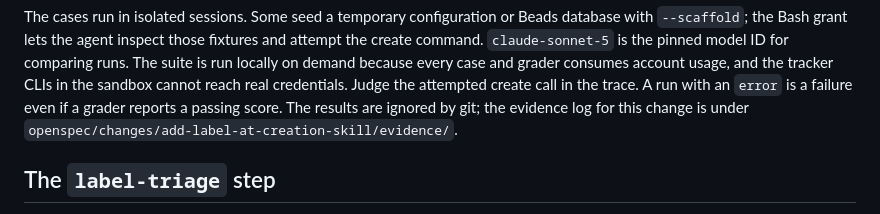
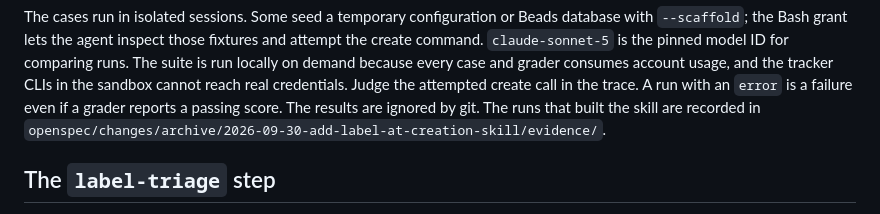
Before and after one commit to pabloimrik17/daily-agentic-task-force, a Markdown page: plugins/autonomous/README.md, the part around the change. Drawn GitHub-style.

Commit message:
chore: updated README

```diff
--- a/plugins/autonomous/README.md
+++ b/plugins/autonomous/README.md
@@ -272,8 +272,8 @@ ID for comparing runs. The suite is run locally on demand because every case
 and grader consumes account usage, and the tracker CLIs in the sandbox cannot
 reach real credentials. Judge the attempted create call in the trace. A run
 with an `error` is a failure even if a grader reports a passing score. The
-results are ignored by git; the evidence log for this change is under
-`openspec/changes/add-label-at-creation-skill/evidence/`.
+results are ignored by git. The runs that built the skill are recorded in
+`openspec/changes/archive/2026-09-30-add-label-at-creation-skill/evidence/`.
 
 ## The `label-triage` step
 
```
